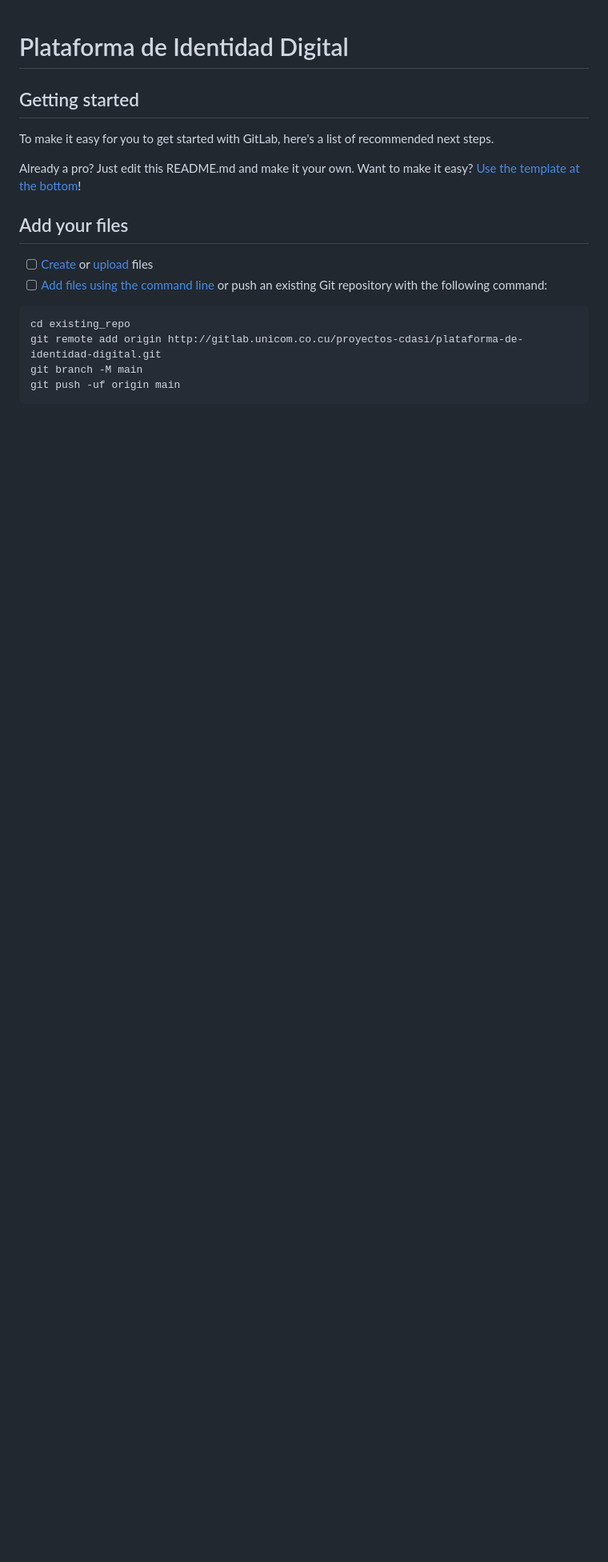
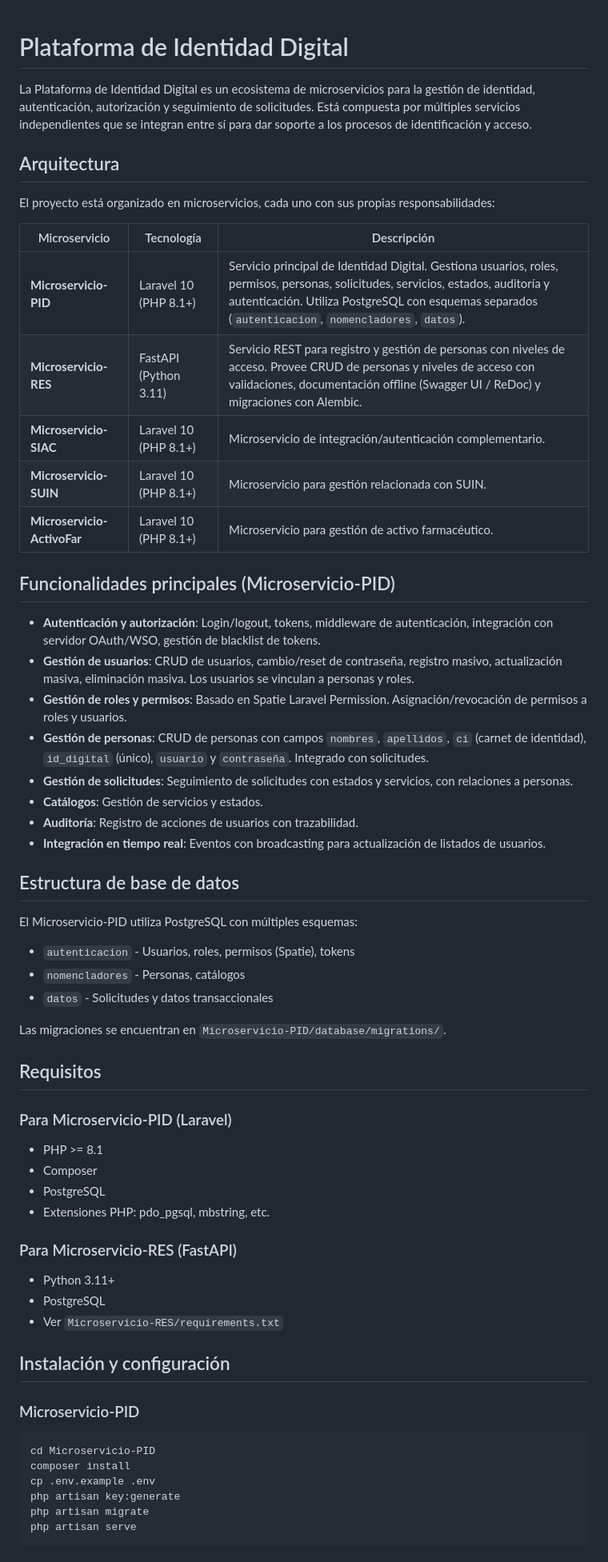
Before and after one commit to parradev2000/plataforma-de-identidad-digital, a Markdown page: README.md, the part around one of its changes. Shown at 80% size. Rendered like a GitHub page; blank space fills up the shorter version.

Commit message:
Actualizar README.md con informacion general de la plataforma
🤖 Generated with Codebuff
Co-Authored-By: Codebuff <noreply@codebuff.com>

````diff
--- a/README.md
+++ b/README.md
@@ -1,22 +1,63 @@
 # Plataforma de Identidad Digital
 
+La Plataforma de Identidad Digital es un ecosistema de microservicios para la gestión de identidad, autenticación, autorización y seguimiento de solicitudes. Está compuesta por múltiples servicios independientes que se integran entre sí para dar soporte a los procesos de identificación y acceso.
 
+## Arquitectura
 
-## Getting started
+El proyecto está organizado en microservicios, cada uno con sus propias responsabilidades:
 
-To make it easy for you to get started with GitLab, here's a list of recommended next steps.
+| Microservicio | Tecnología | Descripción |
+|--------------|-------------|-------------|
+| **Microservicio-PID** | Laravel 10 (PHP 8.1+) | Servicio principal de Identidad Digital. Gestiona usuarios, roles, permisos, personas, solicitudes, servicios, estados, auditoría y autenticación. Utiliza PostgreSQL con esquemas separados (`autenticacion`, `nomencladores`, `datos`). |
+| **Microservicio-RES** | FastAPI (Python 3.11) | Servicio REST para registro y gestión de personas con niveles de acceso. Provee CRUD de personas y niveles de acceso con validaciones, documentación offline (Swagger UI / ReDoc) y migraciones con Alembic. |
+| **Microservicio-SIAC** | Laravel 10 (PHP 8.1+) | Microservicio de integración/autenticación complementario. |
+| **Microservicio-SUIN** | Laravel 10 (PHP 8.1+) | Microservicio para gestión relacionada con SUIN. |
+| **Microservicio-ActivoFar** | Laravel 10 (PHP 8.1+) | Microservicio para gestión de activo farmacéutico. |
 
-Already a pro? Just edit this README.md and make it your own. Want to make it easy? [Use the template at the bottom](#editing-this-readme)!
+## Funcionalidades principales (Microservicio-PID)
 
-## Add your files
+- **Autenticación y autorización**: Login/logout, tokens, middleware de autenticación, integración con servidor OAuth/WSO, gestión de blacklist de tokens.
+- **Gestión de usuarios**: CRUD de usuarios, cambio/reset de contraseña, registro masivo, actualización masiva, eliminación masiva. Los usuarios se vinculan a personas y roles.
+- **Gestión de roles y permisos**: Basado en Spatie Laravel Permission. Asignación/revocación de permisos a roles y usuarios.
+- **Gestión de personas**: CRUD de personas con campos `nombres`, `apellidos`, `ci` (carnet de identidad), `id_digital` (único), `usuario` y `contraseña`. Integrado con solicitudes.
+- **Gestión de solicitudes**: Seguimiento de solicitudes con estados y servicios, con relaciones a personas.
+- **Catálogos**: Gestión de servicios y estados.
+- **Auditoría**: Registro de acciones de usuarios con trazabilidad.
+- **Integración en tiempo real**: Eventos con broadcasting para actualización de listados de usuarios.
 
-- [ ] [Create](https://docs.gitlab.com/ee/user/project/repository/web_editor.html#create-a-file) or [upload](https://docs.gitlab.com/ee/user/project/repository/web_editor.html#upload-a-file) files
-- [ ] [Add files using the command line](https://docs.gitlab.com/ee/gitlab-basics/add-file.html#add-a-file-using-the-command-line) or push an existing Git repository with the following command:
+## Estructura de base de datos
 
-```
-cd existing_repo
-git remote add origin http://gitlab.unicom.co.cu/proyectos-cdasi/plataforma-de-identidad-digital.git
-git branch -M main
-git push -uf origin main
+El Microservicio-PID utiliza PostgreSQL con múltiples esquemas:
+
+- `autenticacion` - Usuarios, roles, permisos (Spatie), tokens
+- `nomencladores` - Personas, catálogos
+- `datos` - Solicitudes y datos transaccionales
+
+Las migraciones se encuentran en `Microservicio-PID/database/migrations/`.
+
+## Requisitos
+
+### Para Microservicio-PID (Laravel)
+- PHP >= 8.1
+- Composer
+- PostgreSQL
+- Extensiones PHP: pdo_pgsql, mbstring, etc.
+
+### Para Microservicio-RES (FastAPI)
+- Python 3.11+
+- PostgreSQL
+- Ver `Microservicio-RES/requirements.txt`
+
+## Instalación y configuración
+
+### Microservicio-PID
+
+```bash
+cd Microservicio-PID
+composer install
+cp .env.example .env
+php artisan key:generate
+php artisan migrate
+php artisan serve
 ```
 
````
Also changed, not shown: other parts of README.md (+33 -61 lines).
